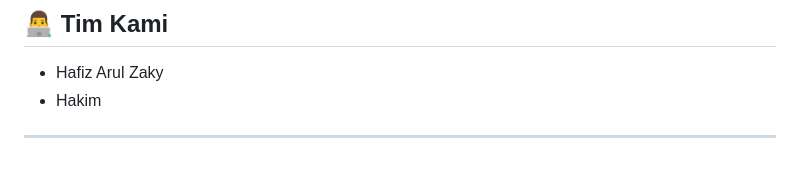
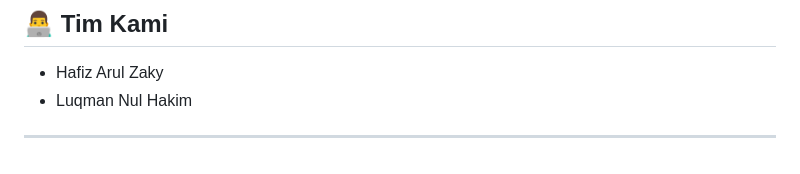
Before and after one commit to Hakim6020/Final-project-AMCC, a Markdown page: README.md, the part around the change. Rendered like a GitHub page.

Commit message:
Update README.md
Mengubah nama kolaborator

```diff
--- a/README.md
+++ b/README.md
@@ -154,6 +154,6 @@ Berikut adalah fitur-fitur yang kami rencanakan untuk Rentago.com:
 
 ## 👨‍💻 Tim Kami
 - Hafiz Arul Zaky
-- Hakim
+- Luqman Nul Hakim
 
 ---
```
